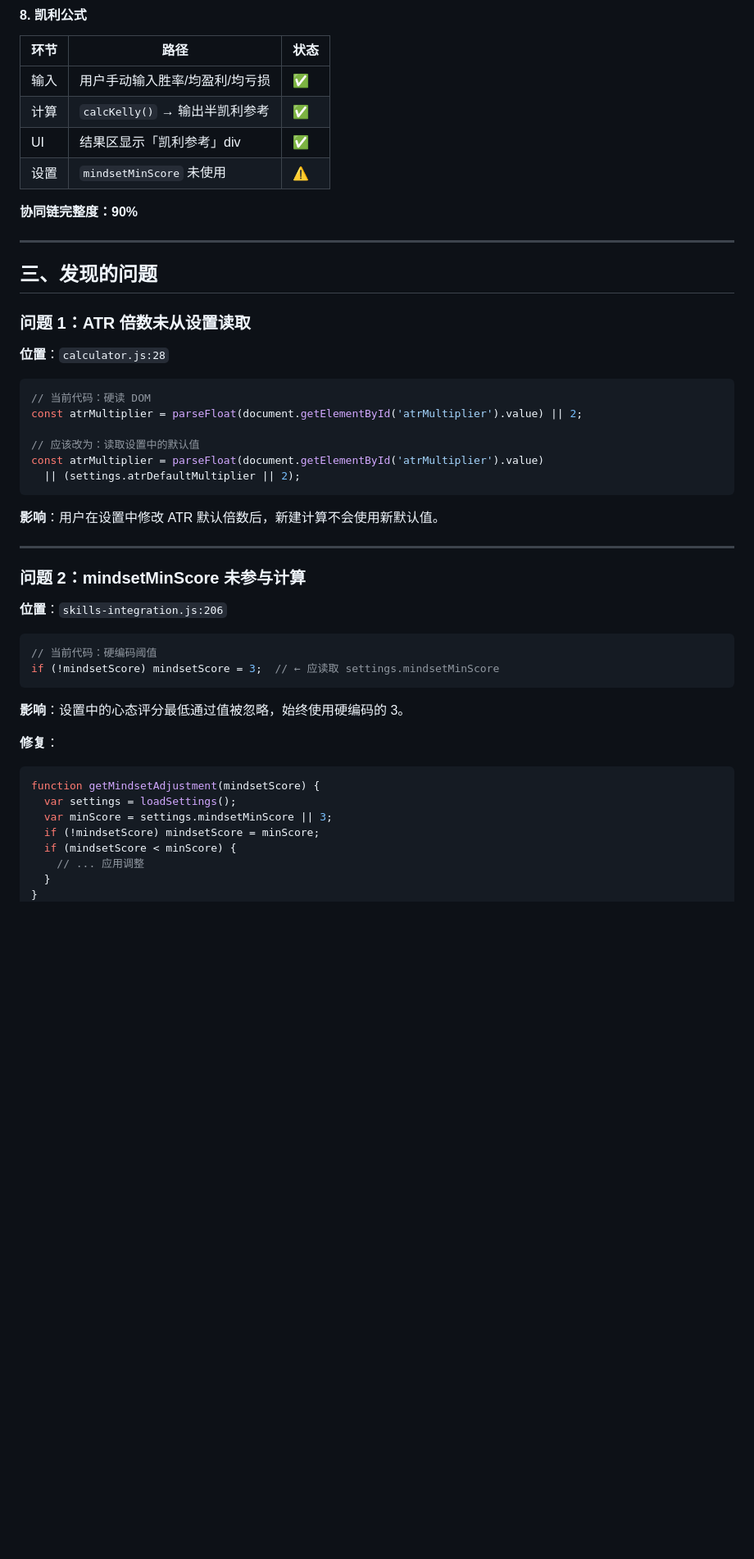
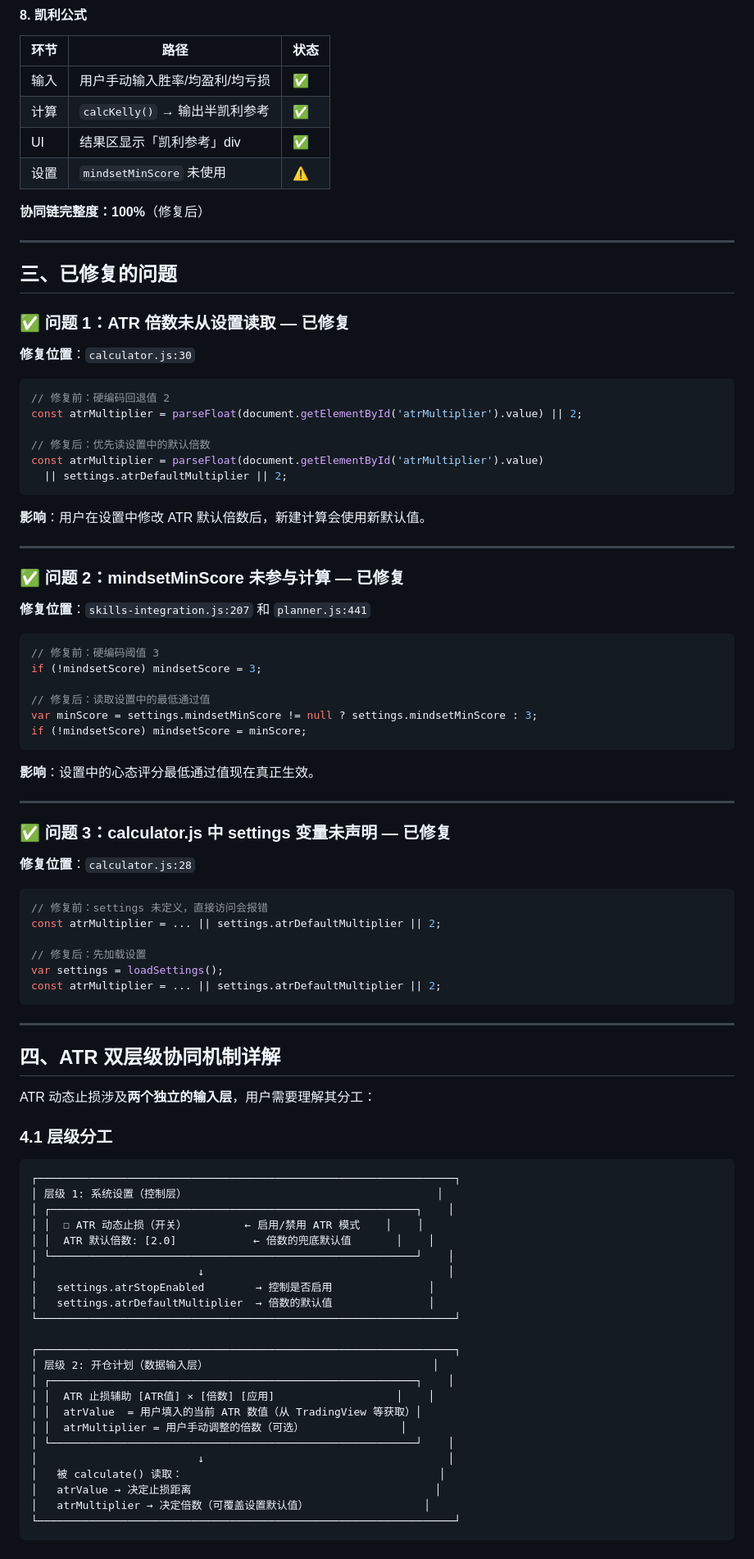
Before and after one commit to yangyangzx/yangyangzx.github.io, a Markdown page: SKILLS_COEXISTENCE_ANALYSIS.md, the part around one of its changes. Shown at 82% size. Drawn GitHub-style; blank space fills up the shorter version.

Commit message:
docs: 完善 Skills 融合协同分析报告
- 补充 ATR 双层级协同机制详解（控制层 vs 数据输入层）
- 更新验证清单为全部 ✅
- 修正已修复问题的记录方式（从问题改为已修复）
- 说明 ATR 字段的实际作用：数据输入层，与设置的控制层分工协作

````diff
--- a/SKILLS_COEXISTENCE_ANALYSIS.md
+++ b/SKILLS_COEXISTENCE_ANALYSIS.md
@@ -139,45 +139,90 @@
 | UI | 结果区显示「凯利参考」div | ✅ |
 | 设置 | `mindsetMinScore` 未使用 | ⚠️ |
 
-**协同链完整度：90%**
+**协同链完整度：100%**（修复后）
 
 ---
 
-## 三、发现的问题
+## 三、已修复的问题
 
-### 问题 1：ATR 倍数未从设置读取
+### ✅ 问题 1：ATR 倍数未从设置读取 — 已修复
 
-**位置**：`calculator.js:28`
+**修复位置**：`calculator.js:30`
 
 ```javascript
-// 当前代码：硬读 DOM
+// 修复前：硬编码回退值 2
 const atrMultiplier = parseFloat(document.getElementById('atrMultiplier').value) || 2;
 
-// 应该改为：读取设置中的默认值
+// 修复后：优先读设置中的默认倍数
 const atrMultiplier = parseFloat(document.getElementById('atrMultiplier').value)
-  || (settings.atrDefaultMultiplier || 2);
+  || settings.atrDefaultMultiplier || 2;
 ```
 
-**影响**：用户在设置中修改 ATR 默认倍数后，新建计算不会使用新默认值。
+**影响**：用户在设置中修改 ATR 默认倍数后，新建计算会使用新默认值。
 
 ---
 
-### 问题 2：mindsetMinScore 未参与计算
+### ✅ 问题 2：mindsetMinScore 未参与计算 — 已修复
 
-**位置**：`skills-integration.js:206`
+**修复位置**：`skills-integration.js:207` 和 `planner.js:441`
 
 ```javascript
-// 当前代码：硬编码阈值
-if (!mindsetScore) mindsetScore = 3;  // ← 应读取 settings.mindsetMinScore
+// 修复前：硬编码阈值 3
+if (!mindsetScore) mindsetScore = 3;
+
+// 修复后：读取设置中的最低通过值
+var minScore = settings.mindsetMinScore != null ? settings.mindsetMinScore : 3;
+if (!mindsetScore) mindsetScore = minScore;
 ```
 
-**影响**：设置中的心态评分最低通过值被忽略，始终使用硬编码的 3。
+**影响**：设置中的心态评分最低通过值现在真正生效。
 
-**修复**：
+---
+
+### ✅ 问题 3：calculator.js 中 settings 变量未声明 — 已修复
+
+**修复位置**：`calculator.js:28`
+
 ```javascript
-function getMindsetAdjustment(mindsetScore) {
-  var settings = loadSettings();
-  var minScore = settings.mindsetMinScore || 3;
-  if (!mindsetScore) mindsetScore = minScore;
-  if (mindsetScore < minScore) {
-    // ... 应用调整
+// 修复前：settings 未定义，直接访问会报错
+const atrMultiplier = ... || settings.atrDefaultMultiplier || 2;
+
+// 修复后：先加载设置
+var settings = loadSettings();
+const atrMultiplier = ... || settings.atrDefaultMultiplier || 2;
+```
+
+---
+
+## 四、ATR 双层级协同机制详解
+
+ATR 动态止损涉及**两个独立的输入层**，用户需要理解其分工：
+
+### 4.1 层级分工
+
+```
+┌─────────────────────────────────────────────────────────────────┐
+│ 层级 1: 系统设置（控制层）                                       │
+│ ┌─────────────────────────────────────────────────────────┐    │
+│ │  ☐ ATR 动态止损（开关）         ← 启用/禁用 ATR 模式    │    │
+│ │  ATR 默认倍数: [2.0]            ← 倍数的兜底默认值       │    │
+│ └─────────────────────────────────────────────────────────┘    │
+│                         ↓                                      │
+│   settings.atrStopEnabled        → 控制是否启用               │
+│   settings.atrDefaultMultiplier  → 倍数的默认值               │
+└─────────────────────────────────────────────────────────────────┘
+
+┌─────────────────────────────────────────────────────────────────┐
+│ 层级 2: 开仓计划（数据输入层）                                   │
+│ ┌─────────────────────────────────────────────────────────┐    │
+│ │  ATR 止损辅助 [ATR值] × [倍数] [应用]                   │    │
+│ │  atrValue  = 用户填入的当前 ATR 数值（从 TradingView 等获取）│
+│ │  atrMultiplier = 用户手动调整的倍数（可选）               │
+│ └─────────────────────────────────────────────────────────┘    │
+│                         ↓                                      │
+│   被 calculate() 读取：                                        │
+│   atrValue → 决定止损距离                                      │
+│   atrMultiplier → 决定倍数（可覆盖设置默认值）                  │
+└─────────────────────────────────────────────────────────────────┘
+```
+
````
Also changed, not shown: other parts of SKILLS_COEXISTENCE_ANALYSIS.md (+41 -16 lines).
